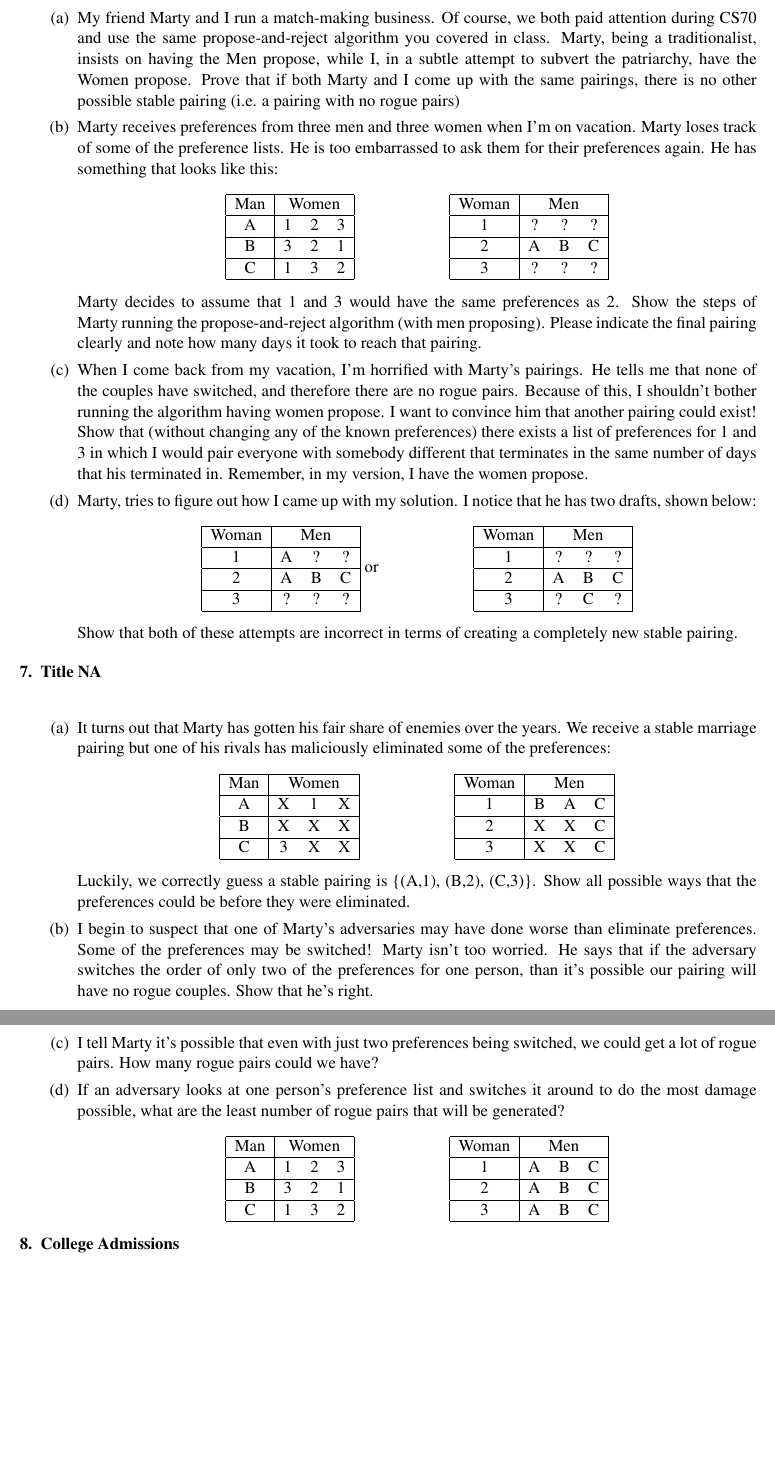
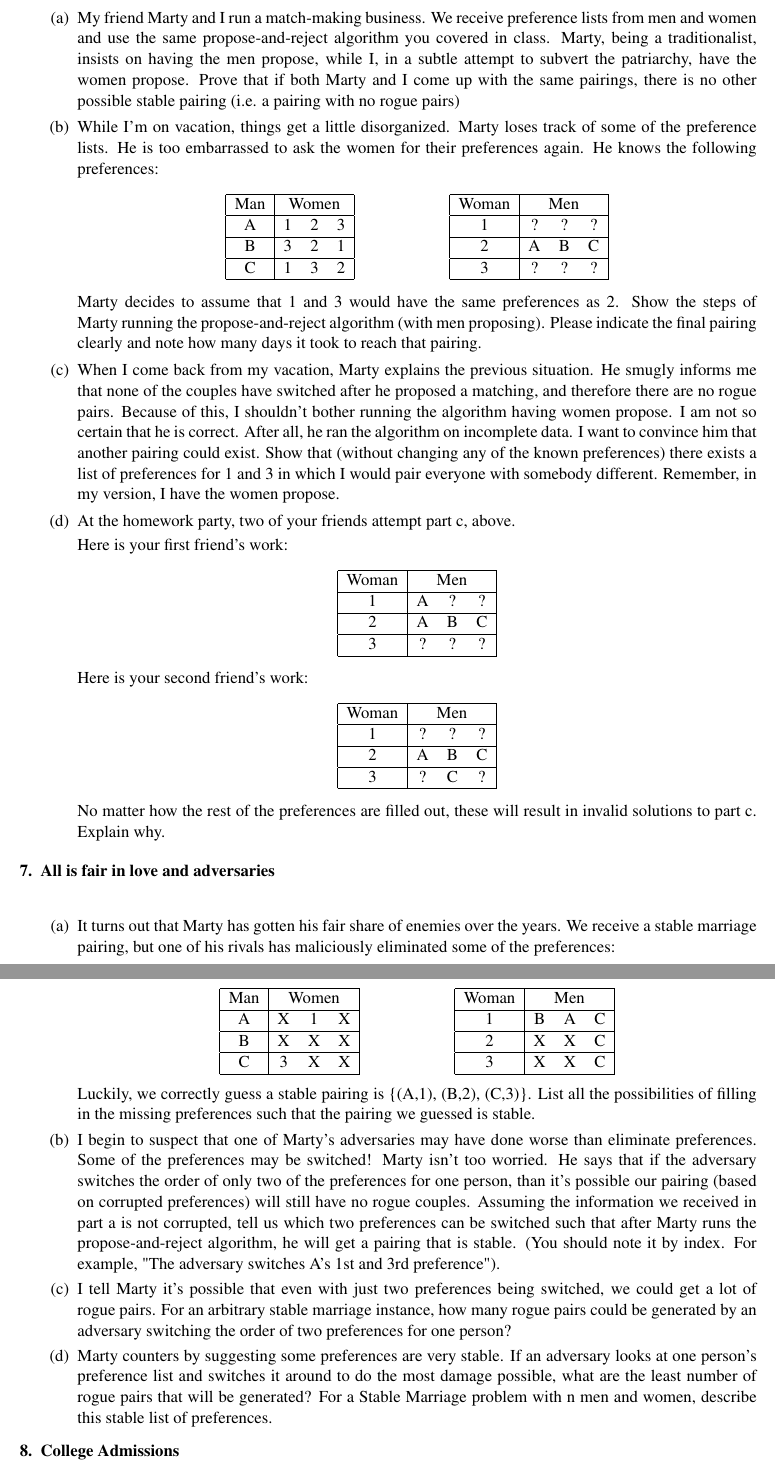
Before and after one commit to yingqiao/cs70GrpB, a LaTeX problem sheet (hws/3/hw3.tex): two parts of pages 3 and 4 of 4, joined at a grey line, cut so that both start at the same text, the shorter picture padded with empty space. Compiled offline with LaTeX, dvips and Ghostscript.

Commit message:
I made the suggested changes to my problems. I did other edits for clarity as well.

```diff
--- a/hws/3/hw3.tex
+++ b/hws/3/hw3.tex
@@ -185,8 +184,8 @@ Consider the following stable marriage instance:
 
 \begin{itemize}
-\item[(a)] My friend Marty and I run a match-making business. Of course, we both paid attention during CS70 and use the same propose-and-reject algorithm you covered in class. Marty, being a traditionalist, insists on having the Men propose, while I, in a subtle attempt to subvert the patriarchy, have the Women propose. Prove that if both Marty and I come up with the same pairings, there is no other possible stable pairing (i.e. a pairing with no rogue pairs)
+\item[(a)] My friend Marty and I run a match-making business. We receive preference lists from men and women and use the same propose-and-reject algorithm you covered in class. Marty, being a traditionalist, insists on having the men propose, while I, in a subtle attempt to subvert the patriarchy, have the women propose. Prove that if both Marty and I come up with the same pairings, there is no other possible stable pairing (i.e. a pairing with no rogue pairs)
 
-\item[(b)] Marty receives preferences from three men and three women when I'm on vacation. Marty loses track of some of the preference lists. He is too embarrassed to ask them for their preferences again. He has something that looks like this:
+\item[(b)] While I'm on vacation, things get a little disorganized. Marty loses track of some of the preference lists. He is too embarrassed to ask the women for their preferences again. He knows the following preferences:
 
 \begin{center}
 \begin{tabular}{|c|ccc|}\hline
@@ -206,9 +205,11 @@ Woman&\multicolumn{3}{|c|}{Men}\\\hline
 
    Marty decides to assume that 1 and 3 would have the same preferences as 2. Show the steps of Marty running the propose-and-reject algorithm (with men proposing). Please indicate the final pairing clearly and note how many days it took to reach that pairing.
 
-\item[(c)] When I come back from my vacation, I'm horrified with Marty's pairings. He tells me that none of the couples have switched, and therefore there are no rogue pairs. Because of this, I shouldn't bother running the algorithm having women propose. I want to convince him that another pairing could exist! Show that (without changing any of the known preferences) there exists a list of preferences for 1 and 3 in which I would pair everyone with somebody different that terminates in the same number of days that his terminated in. Remember, in my version, I have the women propose.
+\item[(c)] When I come back from my vacation, Marty explains the previous situation. He smugly informs me that none of the couples have switched after he proposed a matching, and therefore there are no rogue pairs. Because of this, I shouldn't bother running the algorithm having women propose. I am not so certain that he is correct. After all, he ran the algorithm on incomplete data. I want to convince him that another pairing could exist. Show that (without changing any of the known preferences) there exists a list of preferences for 1 and 3 in which I would pair everyone with somebody different. Remember, in my version, I have the women propose.
 
-\item[(d)] Marty, tries to figure out how I came up with my solution. I notice that he has two drafts, shown below:
+\item[(d)] At the homework party, two of your friends attempt part c, above.
+
+Here is your first friend's work:
 
 \begin{center}
 \begin{tabular}{|c|ccc|}\hline
@@ -217,8 +218,11 @@ Woman&\multicolumn{3}{|c|}{Men}\\\hline
 2&A&B&C\\\hline
 3&?&?&?\\\hline
 \end{tabular}
-or
-\hspace{2cm}
+\end{center}
+
+Here is your second friend's work:
+
+\begin{center}
 \begin{tabular}{|c|ccc|}\hline
 Woman&\multicolumn{3}{|c|}{Men}\\\hline
 1&?&?&?\\\hline
@@ -227,16 +231,16 @@ Woman&\multicolumn{3}{|c|}{Men}\\\hline
 \end{tabular}
 \end{center}
 
- Show that both of these attempts are incorrect in terms of creating a completely new stable pairing.
+ No matter how the rest of the preferences are filled out, these will result in invalid solutions to part c. Explain why.
 \end{itemize}
 
 
 
 
 
-\qns{Title NA} \\
+\qns{All is fair in love and adversaries} \\
 \begin{itemize}
-\item[(a)] It turns out that Marty has gotten his fair share of enemies over the years. We receive a stable marriage pairing but one of his rivals has maliciously eliminated some of the preferences:
+\item[(a)] It turns out that Marty has gotten his fair share of enemies over the years. We receive a stable marriage pairing, but one of his rivals has maliciously eliminated some of the preferences:
 
 \begin{center}
 \begin{tabular}{|c|ccc|}\hline
@@ -254,29 +258,14 @@ Woman&\multicolumn{3}{|c|}{Men}\\\hline
 \end{tabular}
 \end{center}
 
-        Luckily, we correctly guess a stable pairing is \{(A,1), (B,2), (C,3)\}. Show all possible ways that the preferences could be before they were eliminated.
+        Luckily, we correctly guess a stable pairing is \{(A,1), (B,2), (C,3)\}. List all the possibilities of filling in the missing preferences such that the pairing we guessed is stable.
 
-\item[(b)] I begin to suspect that one of Marty's adversaries may have done worse than eliminate preferences. Some of the preferences may be switched! Marty isn't too worried. He says that if the adversary switches the order of only two of the preferences for one person, than it's possible our pairing will have no rogue couples. Show that he's right.
+\item[(b)] I begin to suspect that one of Marty's adversaries may have done worse than eliminate preferences. Some of the preferences may be switched! Marty isn't too worried. He says that if the adversary switches the order of only two of the preferences for one person, than it's possible our pairing (based on corrupted preferences) will still have no rogue couples. Assuming the information we received in part a is not corrupted, tell us which two preferences can be switched such that after Marty runs the propose-and-reject algorithm, he will get a pairing that is stable. (You should note it by index. For example, "The adversary switches A's 1st and 3rd preference").
 
-\item[(c)] I tell Marty it's possible that even with just two preferences being switched, we could get a lot of rogue pairs. How many rogue pairs could we have?
+\item[(c)] I tell Marty it's possible that even with just two preferences being switched, we could get a lot of rogue pairs. For an arbitrary stable marriage instance, how many rogue pairs could be generated by an adversary switching the order of two preferences for one person?
 
-\item[(d)] If an adversary looks at one person's preference list and switches it around to do the most damage possible, what are the least number of rogue pairs that will be generated?
+\item[(d)] Marty counters by suggesting some preferences are very stable. If an adversary looks at one person's preference list and switches it around to do the most damage possible, what are the least number of rogue pairs that will be generated? For a Stable Marriage problem with n men and women, describe this stable list of preferences.
 
-\begin{center}
-\begin{tabular}{|c|ccc|}\hline
-Man&\multicolumn{3}{|c|}{Women}\\\hline
-A&1&2&3\\\hline
-B&3&2&1\\\hline
-C&1&3&2\\\hline
-\end{tabular}
-\hspace{2cm}
-\begin{tabular}{|c|ccc|}\hline
-Woman&\multicolumn{3}{|c|}{Men}\\\hline
-1&A&B&C\\\hline
-2&A&B&C\\\hline
-3&A&B&C\\\hline
-\end{tabular}
-\end{center}
 
 \end{itemize}
 
```
Also changed, not shown: hws/3/hw3.tex (3 more changed lines).
